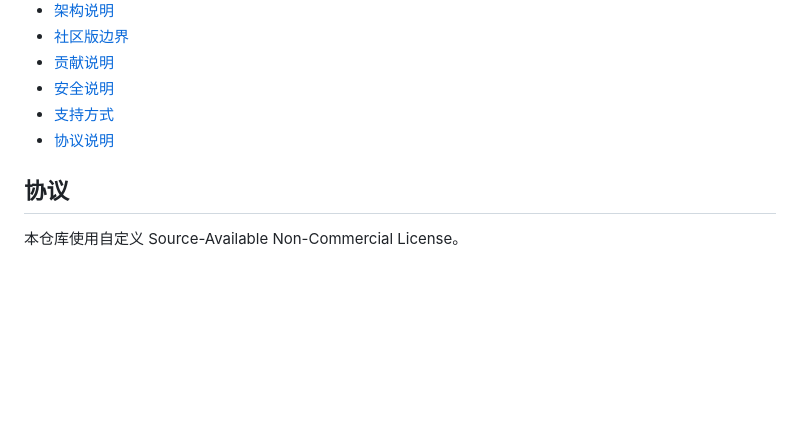
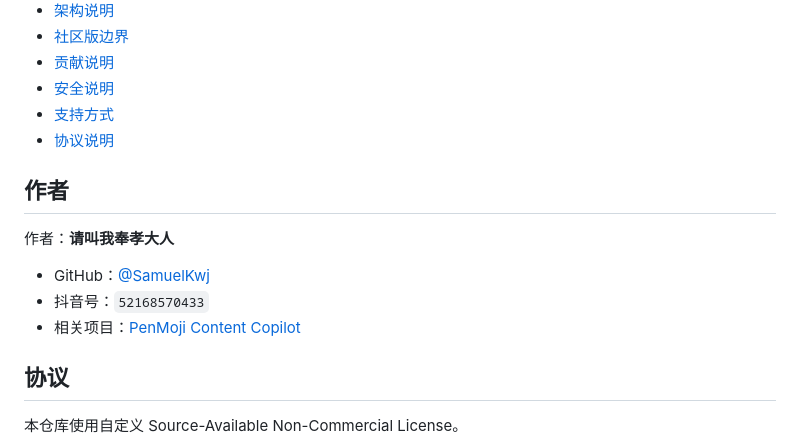
Before and after one commit to SamuelKwj/hermes-voice-community, a Markdown page: README.zh-CN.md, the part around the change. Rendered like a GitHub page; blank space fills up the shorter version.

Commit message:
Add author links to README

```diff
--- a/README.zh-CN.md
+++ b/README.zh-CN.md
@@ -153,6 +153,14 @@ Hermes Voice Community 需要你的本地 Hermes Gateway 提供：
 - [支持方式](SUPPORT.md)
 - [协议说明](LICENSE.md)
 
+## 作者
+
+作者：**请叫我奉孝大人**
+
+- GitHub：[@SamuelKwj](https://github.com/SamuelKwj)
+- 抖音号：`52168570433`
+- 相关项目：[PenMoji Content Copilot](https://github.com/SamuelKwj/PenMoji-content-copilot)
+
 ## 协议
 
 本仓库使用自定义 Source-Available Non-Commercial License。
```
Also changed, not shown: README.md (+8 -0 lines).
